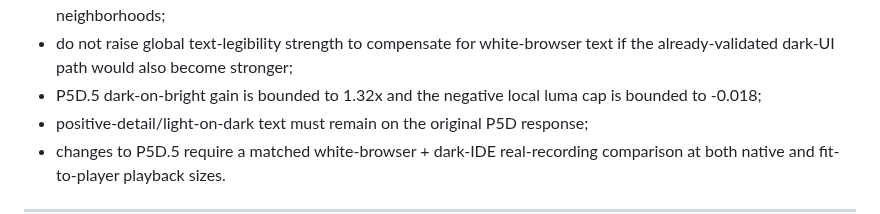
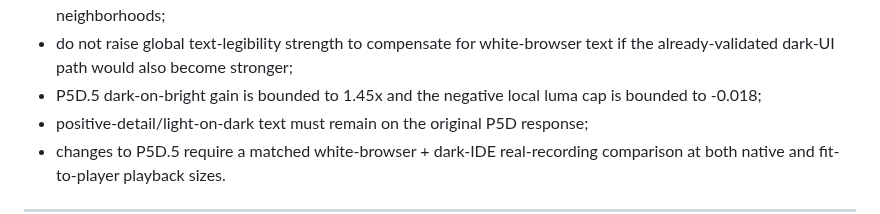
Before and after one commit to masarray/arssyut, a Markdown page: AGENTS.md, the part around the change. Drawn GitHub-style.

Commit message:
P5D.5: lock calibrated directional gain ceiling

```diff
--- a/AGENTS.md
+++ b/AGENTS.md
@@ -424,7 +424,7 @@ sharpen filter:
   inside bright neutral/low-chroma neighborhoods;
 - do not raise global text-legibility strength to compensate for white-browser
   text if the already-validated dark-UI path would also become stronger;
-- P5D.5 dark-on-bright gain is bounded to 1.32x and the negative local luma cap
+- P5D.5 dark-on-bright gain is bounded to 1.45x and the negative local luma cap
   is bounded to -0.018;
 - positive-detail/light-on-dark text must remain on the original P5D response;
 - changes to P5D.5 require a matched white-browser + dark-IDE real-recording
```
